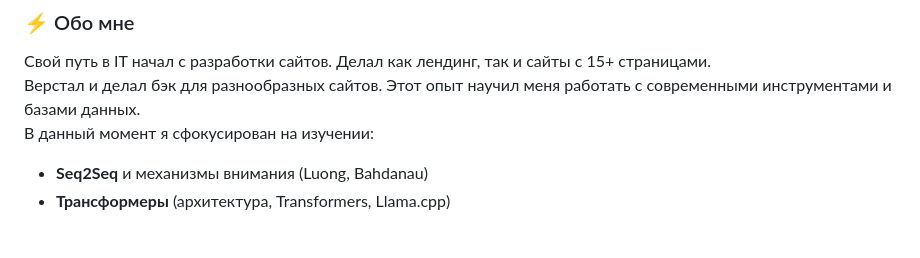
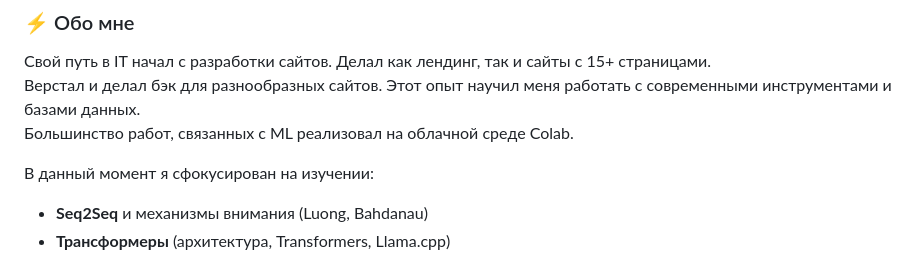
Before and after one commit to Vihhycherezass/vihhycherezass, a Markdown page: README.md, the part around the change. Drawn GitHub-style; blank space fills up the shorter version.

```diff
--- a/README.md
+++ b/README.md
@@ -10,6 +10,8 @@
 ### ⚡ Обо мне
 Свой путь в IT начал с разработки сайтов. Делал как лендинг, так и сайты с 15+ страницами.\
 Верстал и делал бэк для разнообразных сайтов. Этот опыт научил меня работать с современными инструментами и базами данных.\
+Большинство работ, связанных с ML реализовал на облачной среде Colab.
+
 В данный момент я сфокусирован на изучении:
 *   **Seq2Seq** и механизмы внимания (Luong, Bahdanau)
 *   **Трансформеры** (архитектура, Transformers, Llama.cpp)
```
